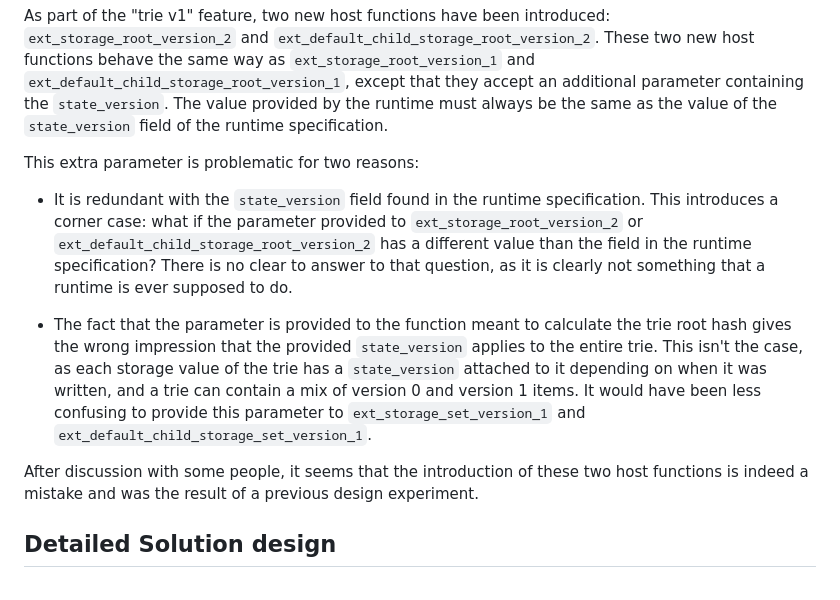
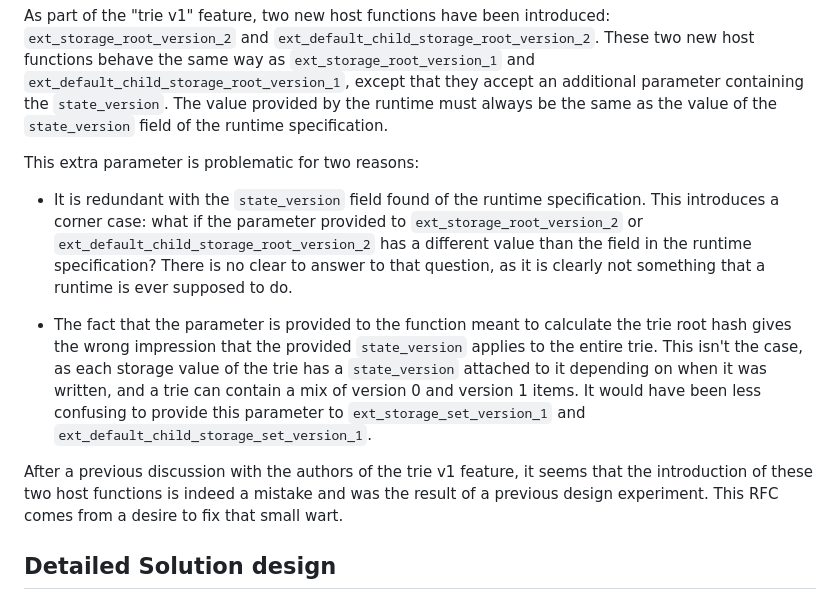
Before and after one commit to w3f/PPPs, a Markdown page: proposals/0000-deprecate-storage-root-v1.md, the part around the change. Rendered like a GitHub page.

Commit message:
More language tweaks

```diff
--- a/proposals/0000-deprecate-storage-root-v1.md
+++ b/proposals/0000-deprecate-storage-root-v1.md
@@ -24,11 +24,11 @@ These two new host functions behave the same way as `ext_storage_root_version_1`
 
 This extra parameter is problematic for two reasons:
 
-- It is redundant with the `state_version` field found in the runtime specification. This introduces a corner case: what if the parameter provided to `ext_storage_root_version_2` or `ext_default_child_storage_root_version_2` has a different value than the field in the runtime specification? There is no clear to answer to that question, as it is clearly not something that a runtime is ever supposed to do.
+- It is redundant with the `state_version` field found of the runtime specification. This introduces a corner case: what if the parameter provided to `ext_storage_root_version_2` or `ext_default_child_storage_root_version_2` has a different value than the field in the runtime specification? There is no clear to answer to that question, as it is clearly not something that a runtime is ever supposed to do.
 
 - The fact that the parameter is provided to the function meant to calculate the trie root hash gives the wrong impression that the provided `state_version` applies to the entire trie. This isn't the case, as each storage value of the trie has a `state_version` attached to it depending on when it was written, and a trie can contain a mix of version 0 and version 1 items. It would have been less confusing to provide this parameter to `ext_storage_set_version_1` and `ext_default_child_storage_set_version_1`.
 
-After discussion with some people, it seems that the introduction of these two host functions is indeed a mistake and was the result of a previous design experiment.
+After a previous discussion with the authors of the trie v1 feature, it seems that the introduction of these two host functions is indeed a mistake and was the result of a previous design experiment. This RFC comes from a desire to fix that small wart.
 
 ## Detailed Solution design
 The `ext_storage_root_version_2` and `ext_default_child_storage_root_version_2` host functions should be deprecated. Runtimes are encouraged to use `ext_storage_root_version_1` and `ext_default_child_storage_root_version_1` instead.
```
